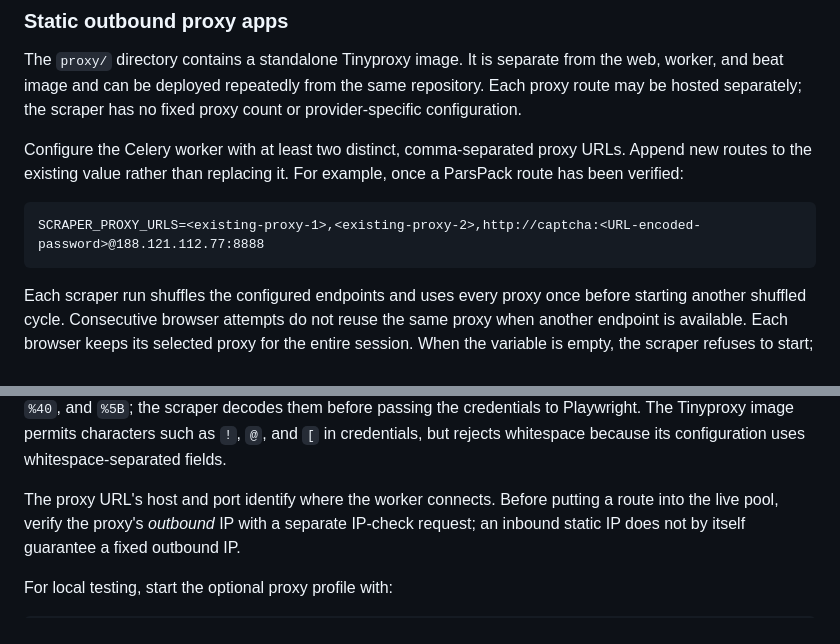
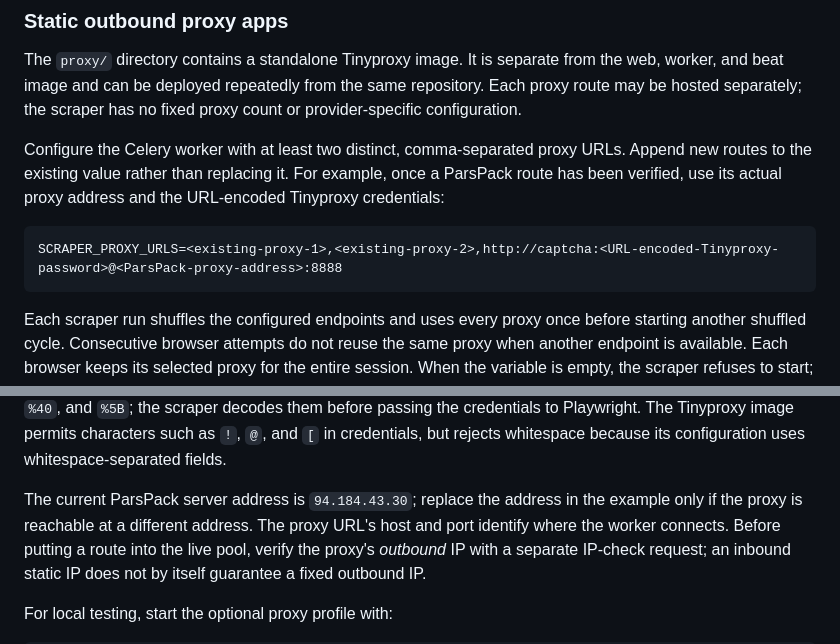
Before and after one commit to kiakayemen/captcha-lab, a Markdown page: readme.md, 2 parts joined by grey strips. Drawn GitHub-style.

Commit message:
Correct ParsPack proxy setup example address

````diff
--- a/readme.md
+++ b/readme.md
@@ -34,10 +34,11 @@ no fixed proxy count or provider-specific configuration.
 
 Configure the Celery worker with at least two distinct, comma-separated proxy
 URLs. Append new routes to the existing value rather than replacing it. For
-example, once a ParsPack route has been verified:
+example, once a ParsPack route has been verified, use its actual proxy address
+and the URL-encoded Tinyproxy credentials:
 
 ```text
-SCRAPER_PROXY_URLS=<existing-proxy-1>,<existing-proxy-2>,http://captcha:<URL-encoded-password>@188.121.112.77:8888
+SCRAPER_PROXY_URLS=<existing-proxy-1>,<existing-proxy-2>,http://captcha:<URL-encoded-Tinyproxy-password>@<ParsPack-proxy-address>:8888
 ```
 
 Each scraper run shuffles the configured endpoints and uses every proxy once
@@ -57,7 +58,9 @@ Playwright. The Tinyproxy image permits characters such as `!`, `@`, and `[`
 in credentials, but rejects whitespace because its configuration uses
 whitespace-separated fields.
 
-The proxy URL's host and port identify where the worker connects. Before
+The current ParsPack server address is `94.184.43.30`; replace the address in
+the example only if the proxy is reachable at a different address. The proxy
+URL's host and port identify where the worker connects. Before
 putting a route into the live pool, verify the proxy's *outbound* IP with a
 separate IP-check request; an inbound static IP does not by itself guarantee
 a fixed outbound IP.
````
